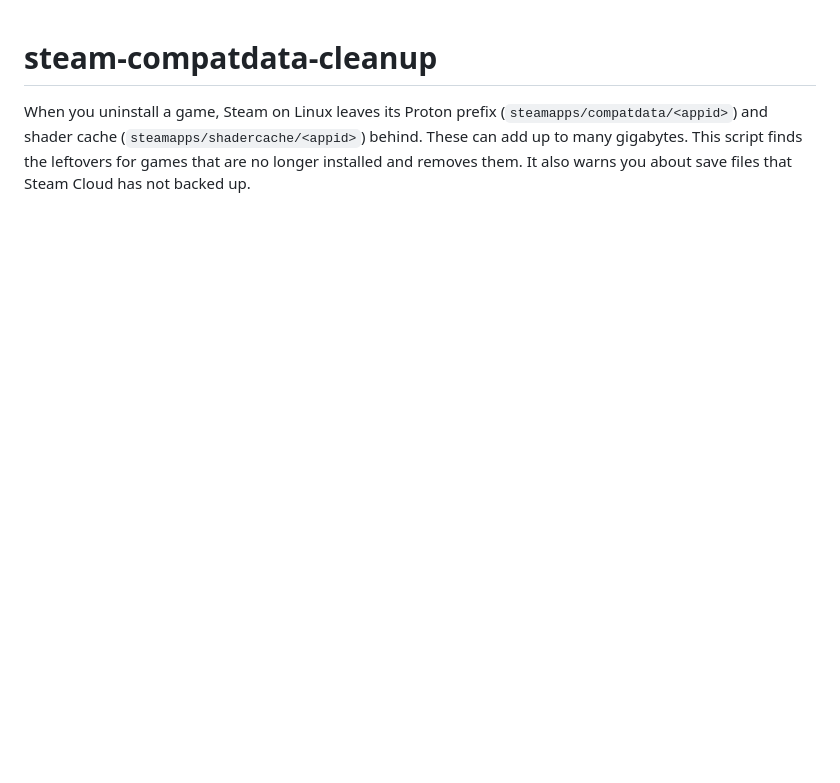
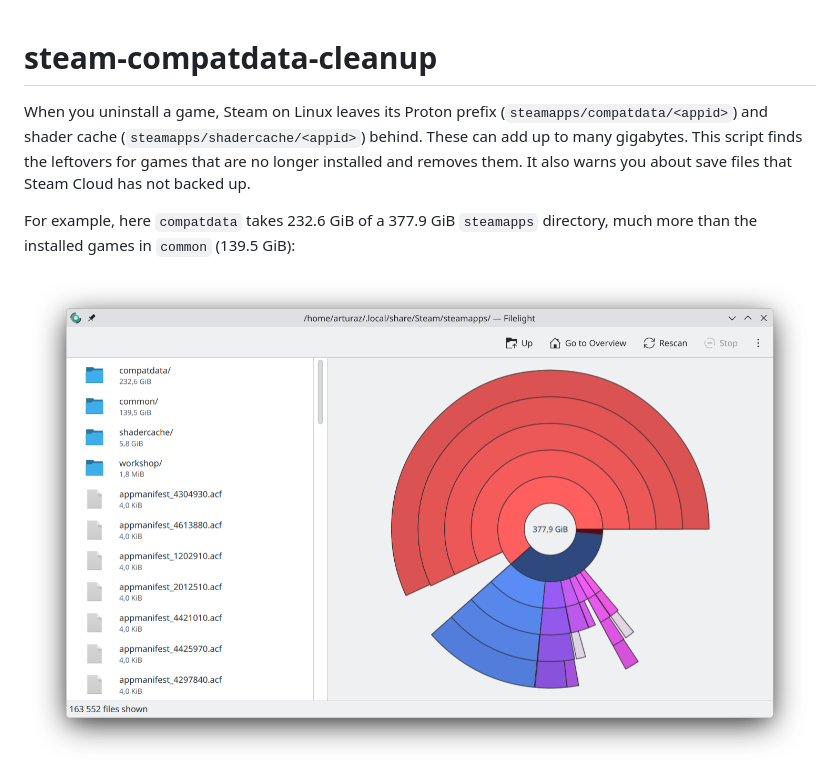
Before and after one commit to arturaz/steam-compatdata-cleanup, a Markdown page: README.md, the part around the change. Rendered like a GitHub page; pictures changed too: docs/filelight.png (added); blank space fills up the shorter version.

Commit message:
Show a Filelight disk usage example in the README
Co-Authored-By: Claude Opus 5.5 <noreply@anthropic.com>

```diff
--- a/README.md
+++ b/README.md
@@ -4,6 +4,11 @@ When you uninstall a game, Steam on Linux leaves its Proton prefix (`steamapps/c
 (`steamapps/shadercache/<appid>`) behind. These can add up to many gigabytes. This script finds the leftovers for
 games that are no longer installed and removes them. It also warns you about save files that Steam Cloud has not
 backed up.
+
+For example, here `compatdata` takes 232.6 GiB of a 377.9 GiB `steamapps` directory, much more than the installed
+games in `common` (139.5 GiB):
+
+![Filelight showing compatdata using 232.6 GiB of the 377.9 GiB steamapps directory](docs/filelight.png)
 
 ![The GUI listing leftovers of uninstalled games, with their save status](docs/screenshot.png)
 
```
